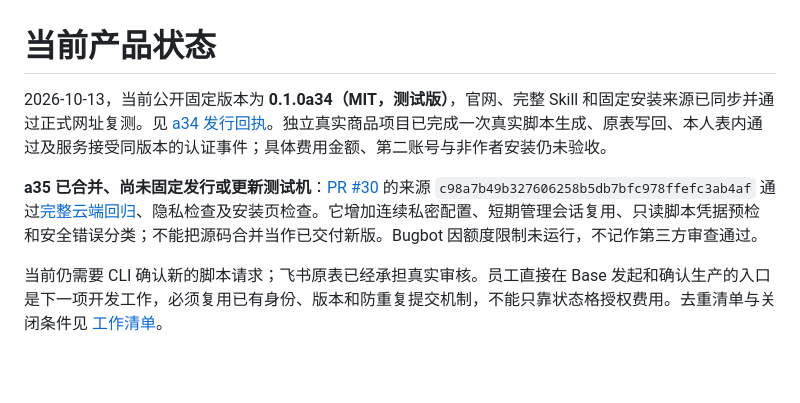
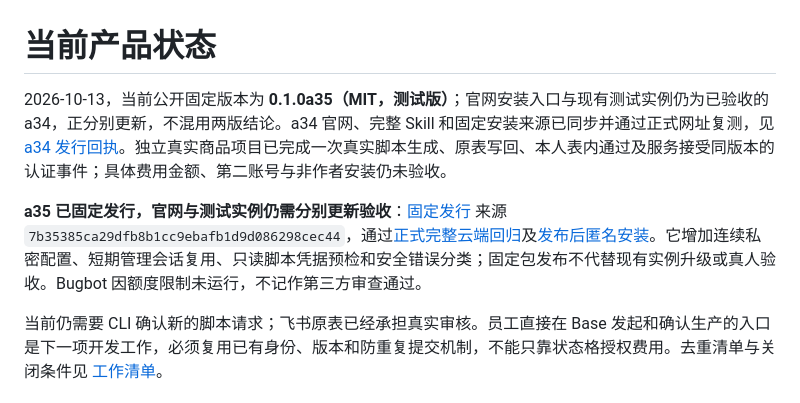
Before and after one commit to ChuluuMGL/video-factory, a Markdown page: docs/product/STATUS.md, the part around the change. Rendered like a GitHub page; blank space fills up the shorter version.

```diff
--- a/docs/product/STATUS.md
+++ b/docs/product/STATUS.md
@@ -1,8 +1,8 @@
 # 当前产品状态
 
-2026-10-13，当前公开固定版本为 **0.1.0a34（MIT，测试版）**，官网、完整 Skill 和固定安装来源已同步并通过正式网址复测。见 [a34 发行回执](DELIVERY_A34_RESULT.md)。独立真实商品项目已完成一次真实脚本生成、原表写回、本人表内通过及服务接受同版本的认证事件；具体费用金额、第二账号与非作者安装仍未验收。
+2026-10-13，当前公开固定版本为 **0.1.0a35（MIT，测试版）**；官网安装入口与现有测试实例仍为已验收的 a34，正分别更新，不混用两版结论。a34 官网、完整 Skill 和固定安装来源已同步并通过正式网址复测，见 [a34 发行回执](DELIVERY_A34_RESULT.md)。独立真实商品项目已完成一次真实脚本生成、原表写回、本人表内通过及服务接受同版本的认证事件；具体费用金额、第二账号与非作者安装仍未验收。
 
-**a35 已合并、尚未固定发行或更新测试机**：[PR #30](https://github.com/ChuluuMGL/video-factory/pull/30) 的来源 `c98a7b49b327606258b5db7bfc978ffefc3ab4af` 通过[完整云端回归](https://github.com/ChuluuMGL/video-factory/actions/runs/38345746032)、隐私检查及安装页检查。它增加连续私密配置、短期管理会话复用、只读脚本凭据预检和安全错误分类；不能把源码合并当作已交付新版。Bugbot 因额度限制未运行，不记作第三方审查通过。
+**a35 已固定发行，官网与测试实例仍需分别更新验收**：[固定发行](https://github.com/ChuluuMGL/video-factory/releases/tag/v0.1.0a35) 来源 `7b35385ca29dfb8b1cc9ebafb1d9d086298cec44`，通过[正式完整云端回归](https://github.com/ChuluuMGL/video-factory/actions/runs/38348924741)及[发布后匿名安装](https://github.com/ChuluuMGL/video-factory/actions/runs/38352819448)。它增加连续私密配置、短期管理会话复用、只读脚本凭据预检和安全错误分类；固定包发布不代替现有实例升级或真人验收。Bugbot 因额度限制未运行，不记作第三方审查通过。
 
 当前仍需要 CLI 确认新的脚本请求；飞书原表已经承担真实审核。员工直接在 Base 发起和确认生产的入口是下一项开发工作，必须复用已有身份、版本和防重复提交机制，不能只靠状态格授权费用。去重清单与关闭条件见 [工作清单](COMPLETION_WORK.md)。
 
```
Also changed, not shown: docs/product/COMPLETION_WORK.md (+3 -3 lines).
